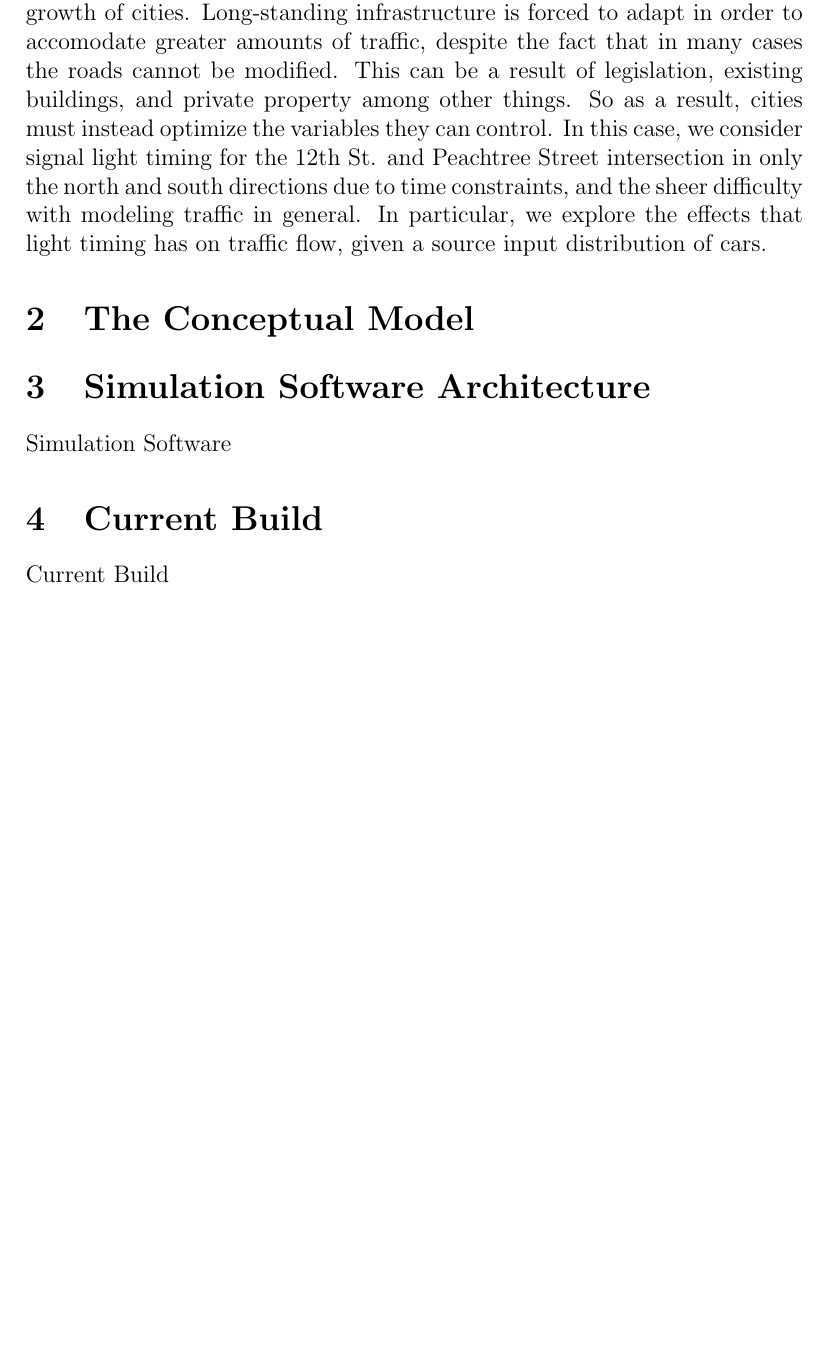
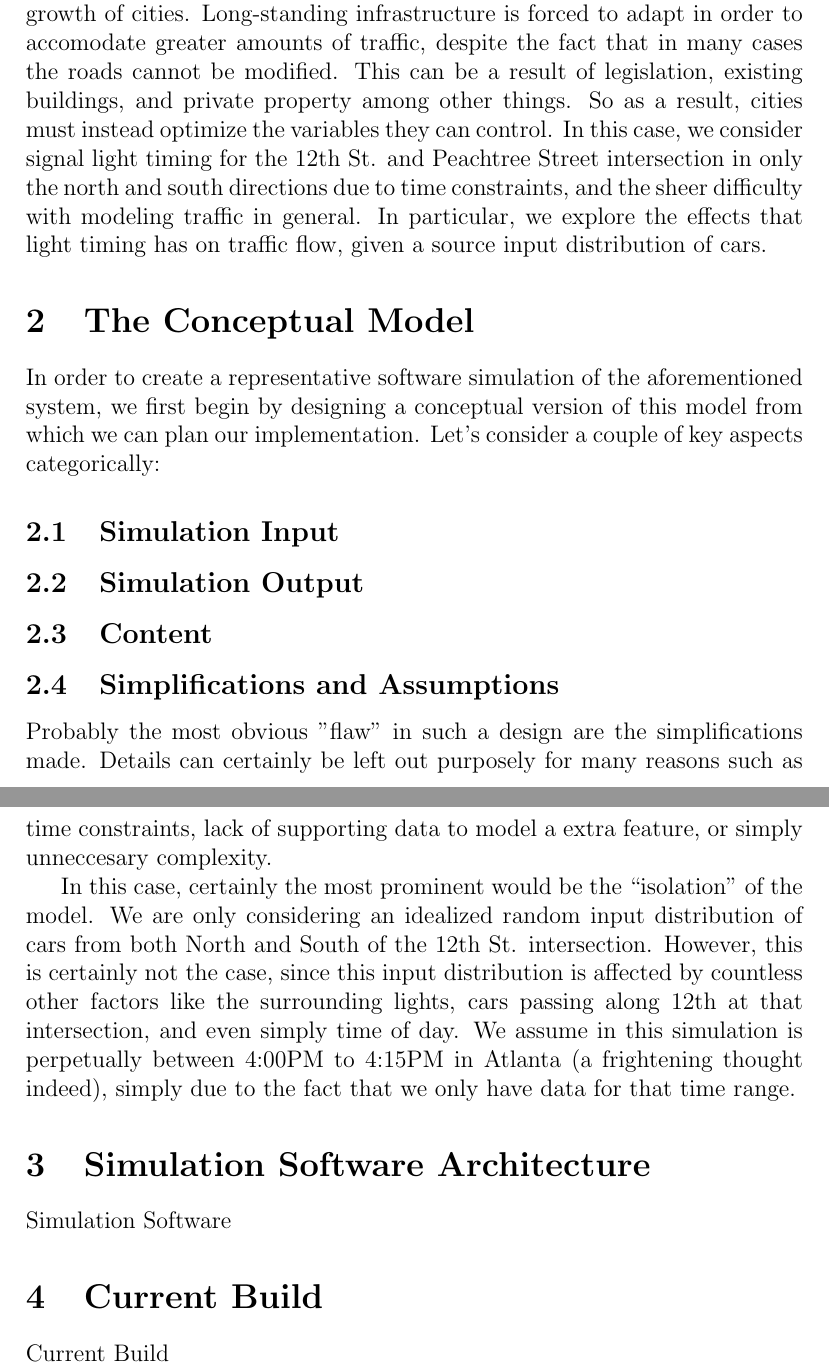
Before and after one commit to chipbell4/cse6730, a LaTeX document (project1/checkpoint/main.tex): part of page 1 of 2 before the commit and two parts of pages 1 and 2 of 2 after it, the two joined at a grey line, cut so that both start at the same text, the shorter picture padded with empty space. Compiled offline with pdfLaTeX.

Commit message:
Stubbing out some subsections and adding some assumptions

```diff
--- a/project1/checkpoint/main.tex
+++ b/project1/checkpoint/main.tex
@@ -17,6 +17,29 @@ time constraints, and the sheer difficulty with modeling traffic in general. In
 light timing has on traffic flow, given a source input distribution of cars.
 
 \section{The Conceptual Model}
+In order to create a representative software simulation of the aforementioned system, we first begin by designing a
+conceptual version of this model from which we can plan our implementation. Let's consider a couple of key aspects
+categorically:
+
+\subsection{Simulation Input}
+
+
+\subsection{Simulation Output}
+
+\subsection{Content}
+
+\subsection{Simplifications and Assumptions}
+Probably the most obvious "flaw" in such a design are the simplifications made. Details can certainly be left out
+purposely for many reasons such as time constraints, lack of supporting data to model a extra feature, or simply
+unneccesary complexity.
+
+In this case, certainly the most prominent would be the ``isolation'' of the model. We are only considering an
+idealized random input distribution of cars from both North and South of the 12th St. intersection. However, this is
+certainly not the case, since this input distribution is affected by countless other factors like the surrounding
+lights, cars passing along 12th at that intersection, and even simply time of day. We assume in this simulation is
+perpetually between 4:00PM to 4:15PM in Atlanta (a frightening thought indeed), simply due to the fact that we only
+have data for that time range.
+
 
 
 \section{Simulation Software Architecture}
```
